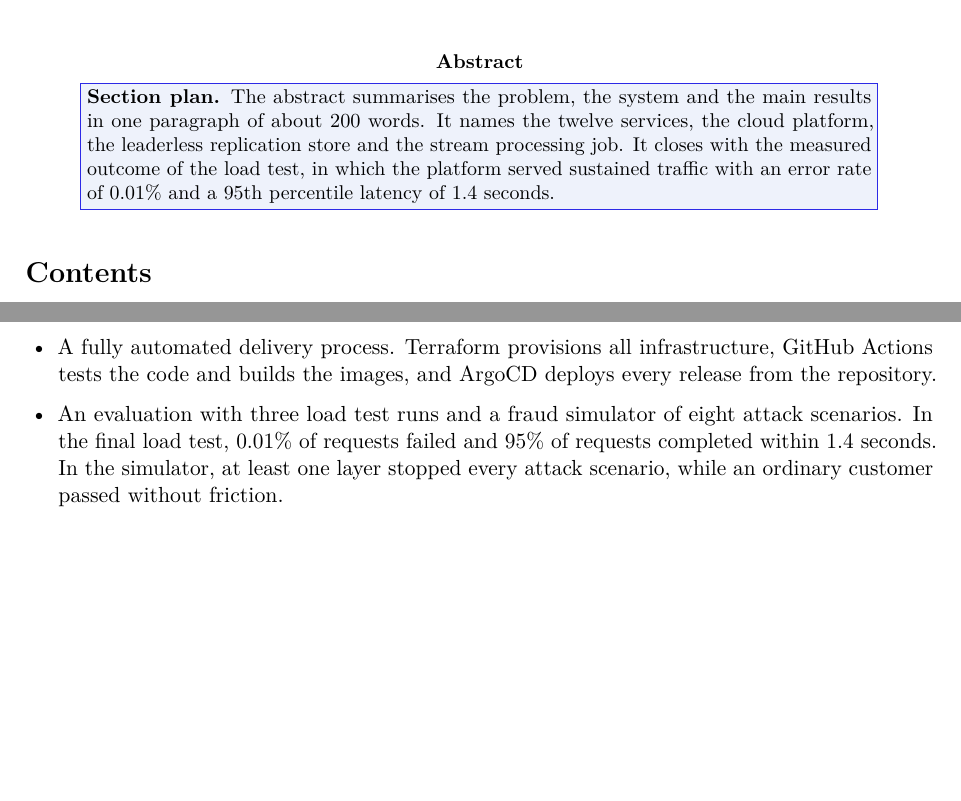
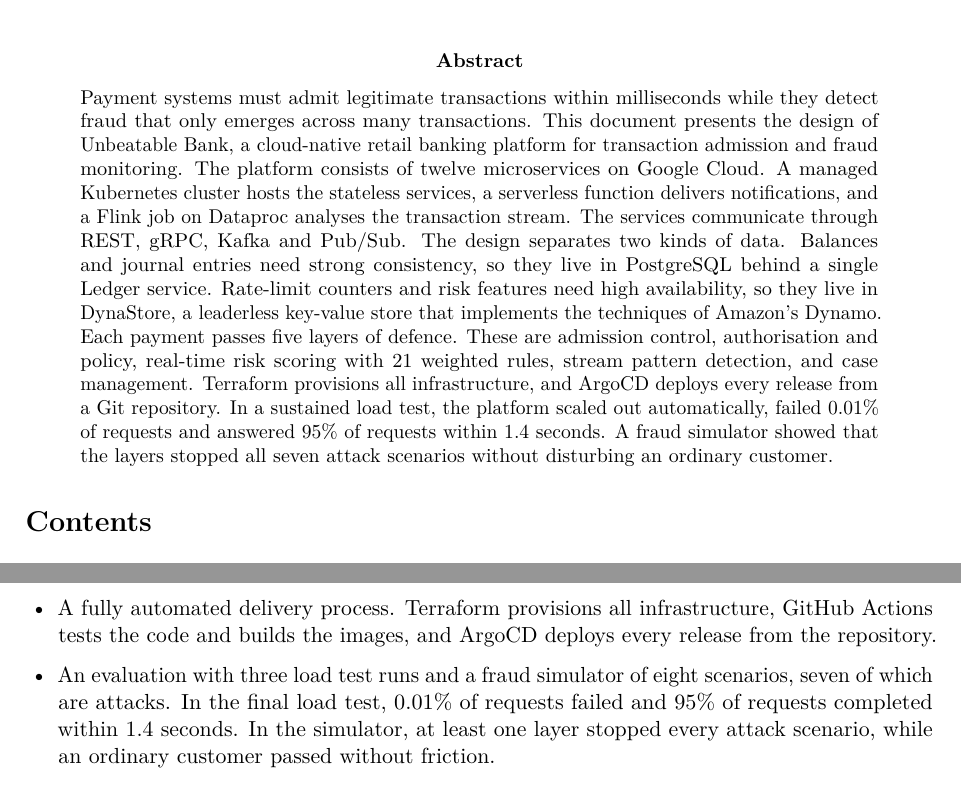
Before and after one commit to MSRishab007/unbeatable-bank, a LaTeX paper (docs/DesignDocument/main.tex): two parts of pages 2 and 5 of 21 before the commit and two parts of pages 2 and 6 of 22 after it, joined at a grey line, cut so that both start at the same text, the shorter picture padded with empty space. Compiled offline with pdfLaTeX.

Commit message:
Add Abstract to Document

```diff
--- a/docs/DesignDocument/main.tex
+++ b/docs/DesignDocument/main.tex
@@ -93,7 +93,7 @@
 
 % =====================================================================  abstract
 \begin{abstract}
-\plan{The abstract summarises the problem, the system and the main results in one paragraph of about 200 words. It names the twelve services, the cloud platform, the leaderless replication store and the stream processing job. It closes with the measured outcome of the load test, in which the platform served sustained traffic with an error rate of 0.01\% and a 95th percentile latency of 1.4 seconds.}
+\noindent Payment systems must admit legitimate transactions within milliseconds while they detect fraud that only emerges across many transactions. This document presents the design of \project{}, a cloud-native retail banking platform for transaction admission and fraud monitoring. The platform consists of twelve microservices on Google Cloud. A managed Kubernetes cluster hosts the stateless services, a serverless function delivers notifications, and a Flink job on Dataproc analyses the transaction stream. The services communicate through REST, gRPC, Kafka and Pub/Sub. The design separates two kinds of data. Balances and journal entries need strong consistency, so they live in PostgreSQL behind a single Ledger service. Rate-limit counters and risk features need high availability, so they live in DynaStore, a leaderless key-value store that implements the techniques of Amazon's Dynamo. Each payment passes five layers of defence. These are admission control, authorisation and policy, real-time risk scoring with 21 weighted rules, stream pattern detection, and case management. Terraform provisions all infrastructure, and ArgoCD deploys every release from a Git repository. In a sustained load test, the platform scaled out automatically, failed 0.01\% of requests and answered 95\% of requests within 1.4 seconds. A fraud simulator showed that the layers stopped all seven attack scenarios without disturbing an ordinary customer.
 \end{abstract}
 
 \tableofcontents
@@ -139,7 +139,7 @@
 \item DynaStore, a leaderless key-value store that reproduces the main techniques of Dynamo. These include consistent hashing, tunable quorums, vector clocks, conflict-free replicated counters, hinted handoff, read repair and anti-entropy.
 \item A Flink SQL job on Dataproc that computes per-minute transaction statistics, including the number of unique customers. The job also detects four fraud patterns and feeds them back into the real-time risk engine.
 \item A fully automated delivery process. Terraform provisions all infrastructure, GitHub Actions tests the code and builds the images, and ArgoCD deploys every release from the repository.
-\item An evaluation with three load test runs and a fraud simulator of eight attack scenarios. In the final load test, 0.01\% of requests failed and 95\% of requests completed within 1.4 seconds. In the simulator, at least one layer stopped every attack scenario, while an ordinary customer passed without friction.
+\item An evaluation with three load test runs and a fraud simulator of eight scenarios, seven of which are attacks. In the final load test, 0.01\% of requests failed and 95\% of requests completed within 1.4 seconds. In the simulator, at least one layer stopped every attack scenario, while an ordinary customer passed without friction.
 \end{itemize}
 
 \subsection{Artefact Availability}
```
